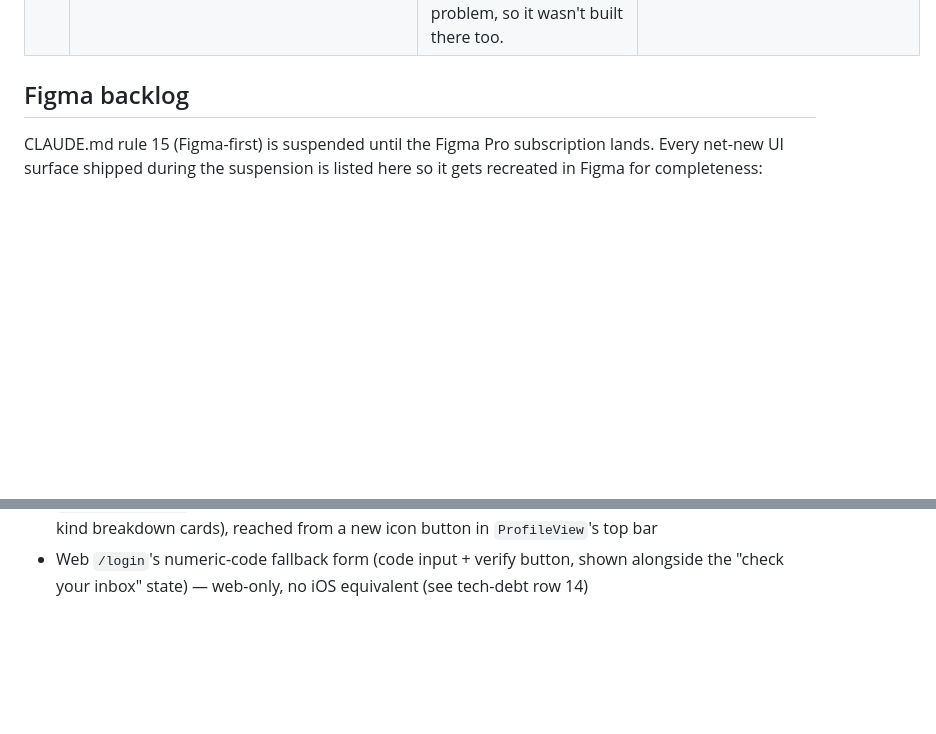
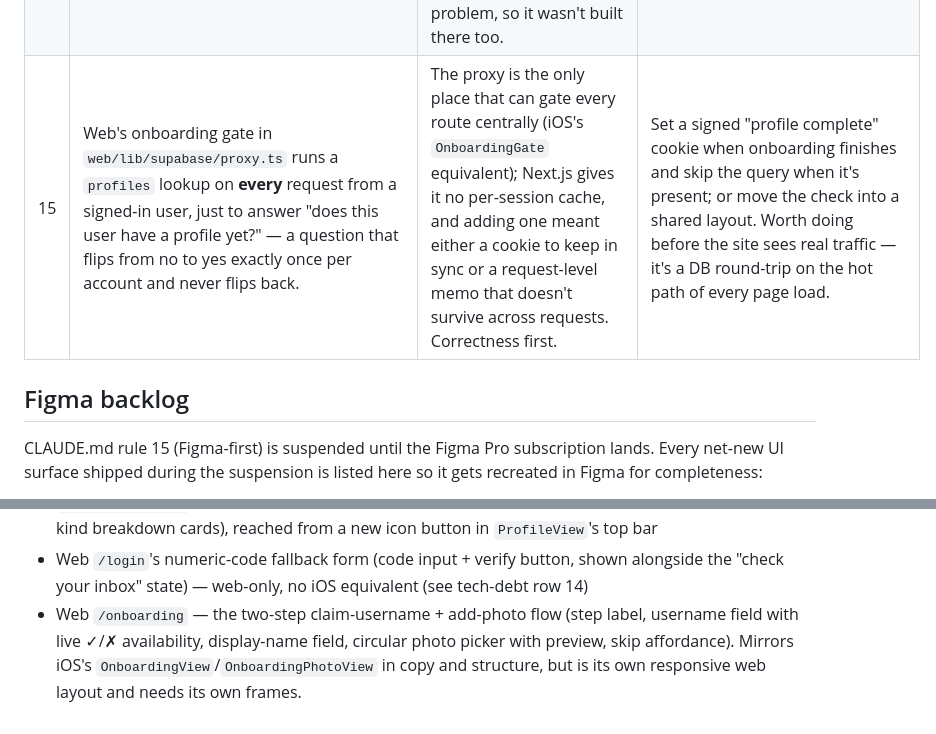
Before and after one commit to venn-social/venn, a Markdown page: docs/TECH_DEBT.md, 2 parts joined by grey strips. Drawn GitHub-style; blank space fills up the shorter version.

Commit message:
docs: log the onboarding-gate query cost and web onboarding Figma frames
Co-Authored-By: Claude Opus 5 <noreply@anthropic.com>

```diff
--- a/docs/TECH_DEBT.md
+++ b/docs/TECH_DEBT.md
@@ -18,6 +18,7 @@ Known, deliberate shortcuts — with the reason they exist and what unlocks fixi
 | 12  | Web `FollowButton`'s follower/following counts on `/[username]` go stale after a successful follow — iOS calls `refreshFollowCounts()` post-follow; web updates only the button's own local state, so the header counts need a manual reload to catch up.                                                                                                                                                                                                                                                                | Same whole-branch-review timing as #10/#11.                                                                                                                                                                                                                                       | Call `router.refresh()` (or lift counts into client state and bump them optimistically) after `requestFollow` resolves to `"accepted"` in `web/components/FollowButton.tsx`.                           |
 | 13  | Web E2E suite (`web/e2e/`) has no authenticated-session fixture — no test Supabase user, no Playwright `storageState`, no service-role-key-backed session minting. Phase 2's E2E coverage is therefore limited to the unauthenticated auth-gate redirect; the authenticated flows (viewing an unlocked profile, following/unfollowing against a real page, the requests screen) are covered only indirectly via component-level Vitest/RTL tests (`FollowButton.test.tsx`) rather than true end-to-end.                  | Building a real fixture means a dedicated test user plus a service-role key somewhere in CI — new infrastructure and security surface, out of proportion to Phase 2's scope; discovered mid-execution when the plan's original Task 10 draft assumed a session that didn't exist. | Add a Playwright global-setup step that mints a session for a dedicated test user (via Supabase admin API) and saves `storageState`, once the team decides where the service-role key lives in CI.     |
 | 14  | Web's `/login` accepts a numeric code (`supabase.auth.verifyOtp`) as a fallback to the magic-link; iOS's `AuthService`/`AuthView` only has `sendMagicLink`/`handleCallback`, no code entry.                                                                                                                                                                                                                                                                                                                              | Web-specific pain: a magic link's redirect depends on the exact origin being allow-listed in Supabase, which breaks constantly across local dev ports; the code sidesteps redirects entirely. iOS's deep-link scheme doesn't have that problem, so it wasn't built there too.     | Add `verifyOTP(email:token:)` to iOS's `AuthServicing` + a code-entry field to `AuthView` if the team wants parity; not urgent since iOS's magic link isn't flaky the way web's local dev redirect is. |
+| 15  | Web's onboarding gate in `web/lib/supabase/proxy.ts` runs a `profiles` lookup on **every** request from a signed-in user, just to answer "does this user have a profile yet?" — a question that flips from no to yes exactly once per account and never flips back.                                                                                                                                                                                                                                                        | The proxy is the only place that can gate every route centrally (iOS's `OnboardingGate` equivalent); Next.js gives it no per-session cache, and adding one meant either a cookie to keep in sync or a request-level memo that doesn't survive across requests. Correctness first. | Set a signed "profile complete" cookie when onboarding finishes and skip the query when it's present; or move the check into a shared layout. Worth doing before the site sees real traffic — it's a DB round-trip on the hot path of every page load. |
 
 ## Figma backlog
 
@@ -38,3 +39,4 @@ CLAUDE.md rule 15 (Figma-first) is suspended until the Figma Pro subscription la
 - `SettingsView` — account settings sheet (private-account toggle today; grows as more settings land)
 - `YearInReviewView` — personal stats screen (total-logged header, trailing-12-month activity bars, per-kind breakdown cards), reached from a new icon button in `ProfileView`'s top bar
 - Web `/login`'s numeric-code fallback form (code input + verify button, shown alongside the "check your inbox" state) — web-only, no iOS equivalent (see tech-debt row 14)
+- Web `/onboarding` — the two-step claim-username + add-photo flow (step label, username field with live ✓/✗ availability, display-name field, circular photo picker with preview, skip affordance). Mirrors iOS's `OnboardingView`/`OnboardingPhotoView` in copy and structure, but is its own responsive web layout and needs its own frames.
```
